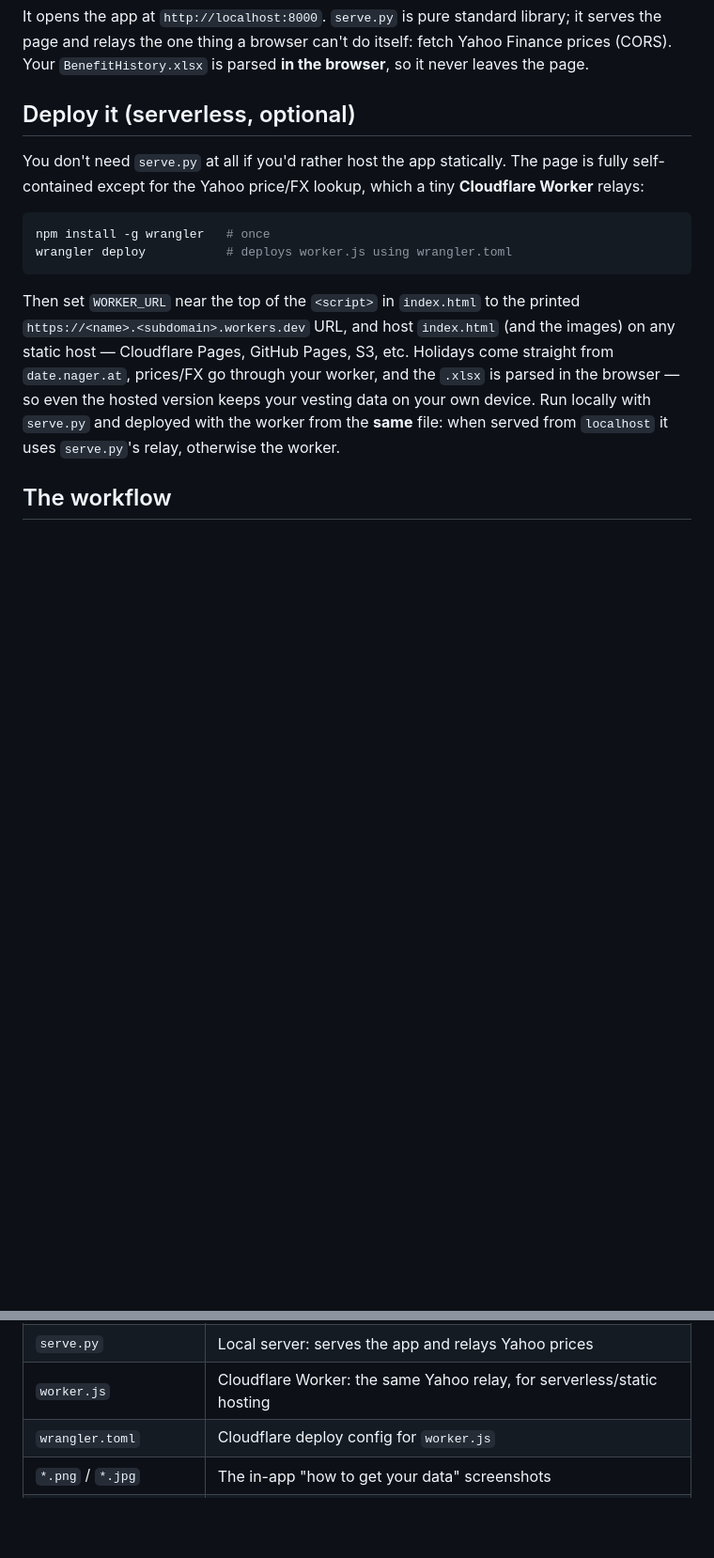
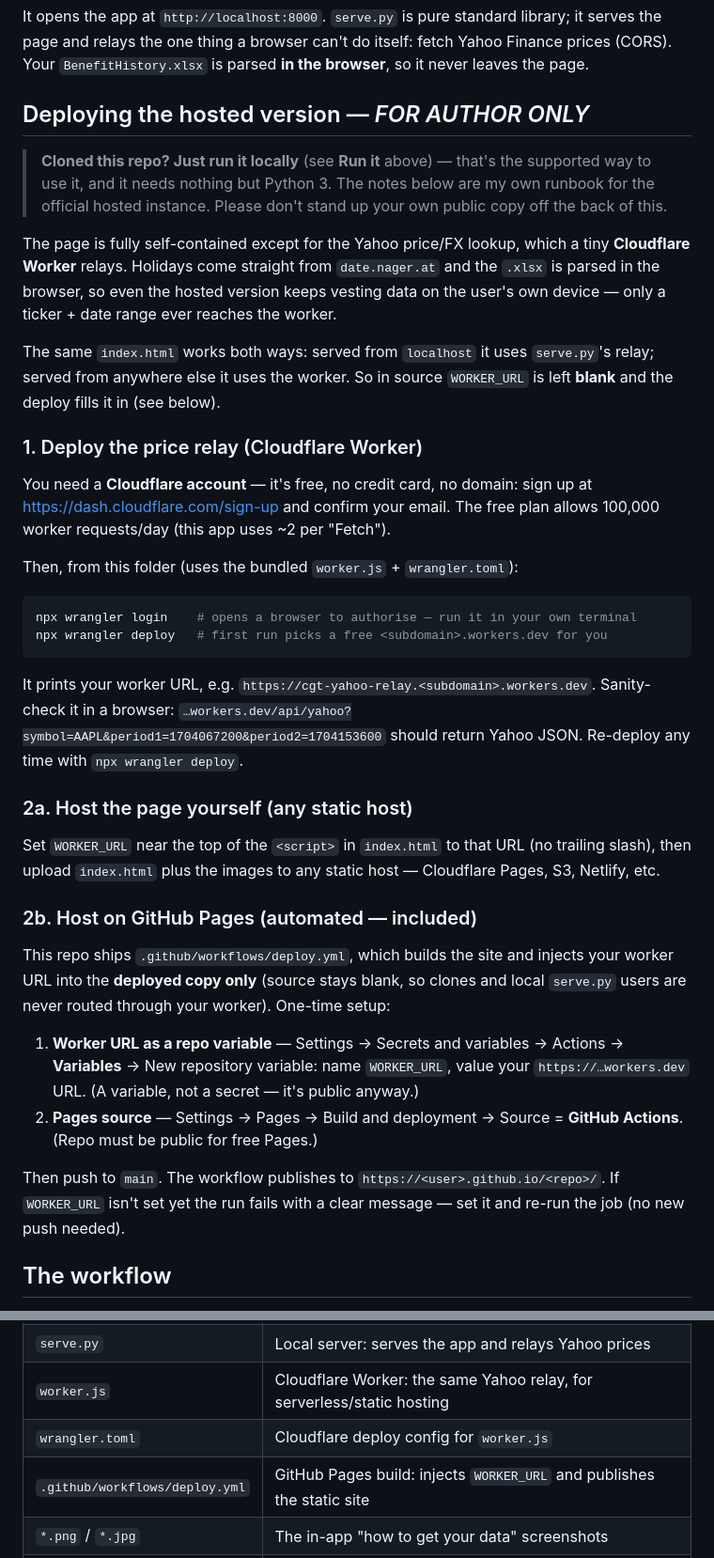
Before and after one commit to rdumasia303/us_equity_uk_employee_cgt, a Markdown page: README.md, 2 parts joined by grey strips. Shown at 94% size. GitHub-like rendering; blank space fills up the shorter version.

Commit message:
Document deployment in README (Cloudflare + Pages), mark author-only
Flesh out the serverless deploy notes: Cloudflare account/login/deploy for
first-timers, the GitHub Pages workflow (WORKER_URL repo variable, Pages source),
and the self-host path. Mark the whole section FOR AUTHOR ONLY — anyone cloning
the repo should just run it locally with serve.py.

Co-Authored-By: Claude Opus 4.8 <noreply@anthropic.com>

````diff
--- a/README.md
+++ b/README.md
@@ -23,24 +23,61 @@ it serves the page and relays the one thing a browser can't do itself: fetch
 Yahoo Finance prices (CORS). Your `BenefitHistory.xlsx` is parsed **in the browser**,
 so it never leaves the page.
 
-## Deploy it (serverless, optional)
+## Deploying the hosted version — *FOR AUTHOR ONLY*
 
-You don't need `serve.py` at all if you'd rather host the app statically. The page
-is fully self-contained except for the Yahoo price/FX lookup, which a tiny
-**Cloudflare Worker** relays:
+> **Cloned this repo? Just run it locally** (see **Run it** above) — that's the
+> supported way to use it, and it needs nothing but Python 3. The notes below are
+> my own runbook for the official hosted instance. Please don't stand up your own
+> public copy off the back of this.
+
+The page is fully self-contained except for the Yahoo price/FX lookup, which a tiny
+**Cloudflare Worker** relays. Holidays come straight from `date.nager.at` and the
+`.xlsx` is parsed in the browser, so even the hosted version keeps vesting data on
+the user's own device — only a ticker + date range ever reaches the worker.
+
+The same `index.html` works both ways: served from `localhost` it uses `serve.py`'s
+relay; served from anywhere else it uses the worker. So in source `WORKER_URL` is
+left **blank** and the deploy fills it in (see below).
+
+### 1. Deploy the price relay (Cloudflare Worker)
+
+You need a **Cloudflare account** — it's free, no credit card, no domain:
+sign up at <https://dash.cloudflare.com/sign-up> and confirm your email. The free
+plan allows 100,000 worker requests/day (this app uses ~2 per "Fetch").
+
+Then, from this folder (uses the bundled `worker.js` + `wrangler.toml`):
 
 ```bash
-npm install -g wrangler   # once
-wrangler deploy           # deploys worker.js using wrangler.toml
+npx wrangler login    # opens a browser to authorise — run it in your own terminal
+npx wrangler deploy   # first run picks a free <subdomain>.workers.dev for you
 ```
 
-Then set `WORKER_URL` near the top of the `<script>` in `index.html` to the printed
-`https://<name>.<subdomain>.workers.dev` URL, and host `index.html` (and the images)
-on any static host — Cloudflare Pages, GitHub Pages, S3, etc. Holidays come straight
-from `date.nager.at`, prices/FX go through your worker, and the `.xlsx` is parsed in
-the browser — so even the hosted version keeps your vesting data on your own device.
-Run locally with `serve.py` and deployed with the worker from the **same** file:
-when served from `localhost` it uses `serve.py`'s relay, otherwise the worker.
+It prints your worker URL, e.g. `https://cgt-yahoo-relay.<subdomain>.workers.dev`.
+Sanity-check it in a browser:
+`…workers.dev/api/yahoo?symbol=AAPL&period1=1704067200&period2=1704153600` should
+return Yahoo JSON. Re-deploy any time with `npx wrangler deploy`.
+
+### 2a. Host the page yourself (any static host)
+
+Set `WORKER_URL` near the top of the `<script>` in `index.html` to that URL (no
+trailing slash), then upload `index.html` plus the images to any static host —
+Cloudflare Pages, S3, Netlify, etc.
+
+### 2b. Host on GitHub Pages (automated — included)
+
+This repo ships `.github/workflows/deploy.yml`, which builds the site and injects
+your worker URL into the **deployed copy only** (source stays blank, so clones and
+local `serve.py` users are never routed through your worker). One-time setup:
+
+1. **Worker URL as a repo variable** — Settings → Secrets and variables → Actions →
+   **Variables** → New repository variable: name `WORKER_URL`, value your
+   `https://…workers.dev` URL. (A variable, not a secret — it's public anyway.)
+2. **Pages source** — Settings → Pages → Build and deployment → Source =
+   **GitHub Actions**. (Repo must be public for free Pages.)
+
+Then push to `main`. The workflow publishes to
+`https://<user>.github.io/<repo>/`. If `WORKER_URL` isn't set yet the run fails
+with a clear message — set it and re-run the job (no new push needed).
 
 ## The workflow
 
@@ -97,6 +134,7 @@ version of the same tax explanation.
 | `serve.py` | Local server: serves the app and relays Yahoo prices |
 | `worker.js` | Cloudflare Worker: the same Yahoo relay, for serverless/static hosting |
 | `wrangler.toml` | Cloudflare deploy config for `worker.js` |
+| `.github/workflows/deploy.yml` | GitHub Pages build: injects `WORKER_URL` and publishes the static site |
 | `*.png` / `*.jpg` | The in-app "how to get your data" screenshots |
 | `logo.webp`, `favicon.png` | Branding |
 
````
